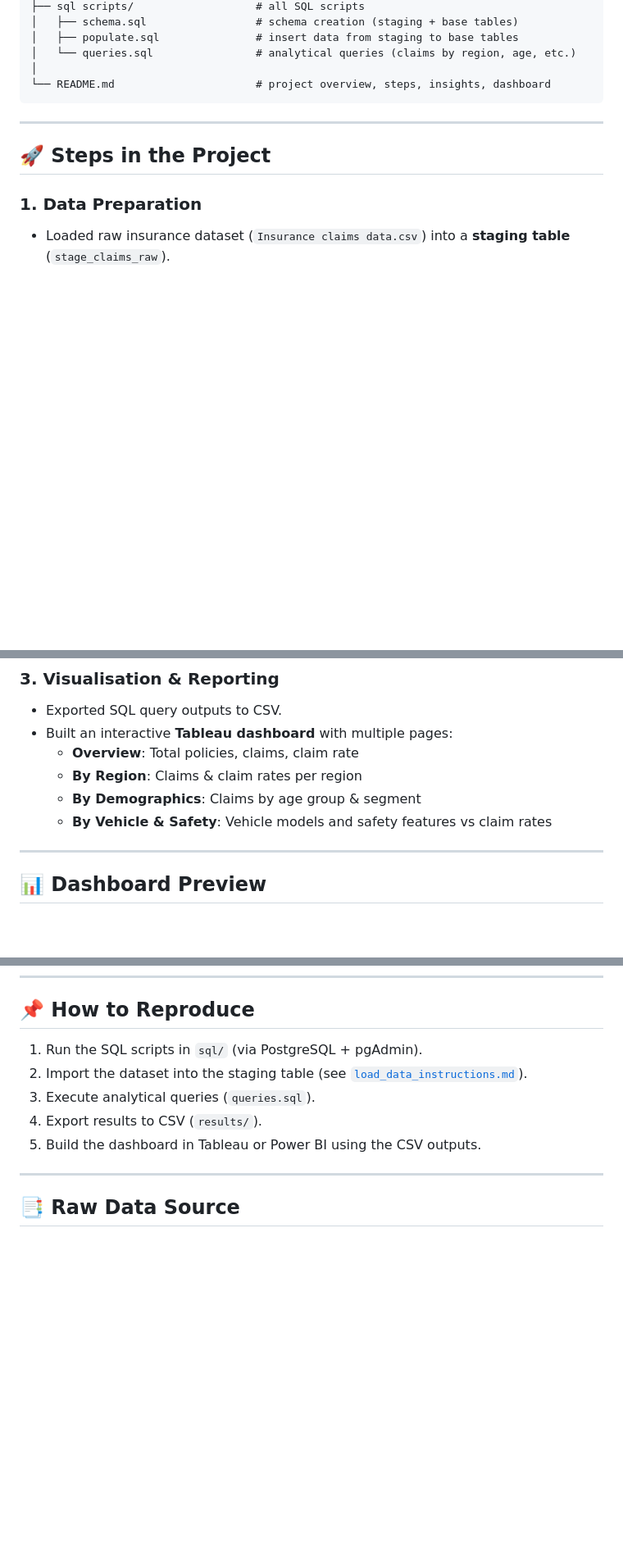
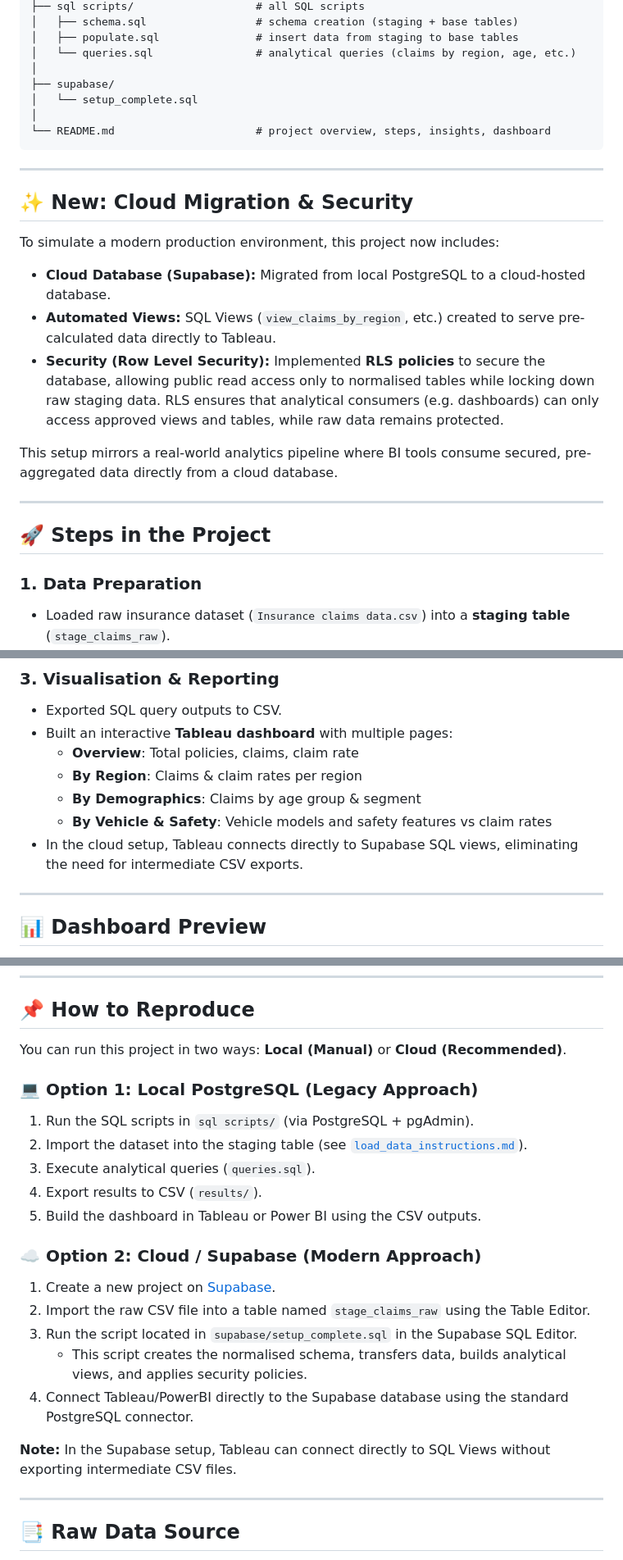
Before and after one commit to Moh-shz/insurance-claims-sql-project, a Markdown page: README.md, 3 parts joined by grey strips. Shown at 82% size. Rendered like a GitHub page; blank space fills up the shorter version.

Commit message:
feat: migrate analytics pipeline to Supabase with RLS-secured views
Updated README to reflect cloud migration to Supabase and added security details.

````diff
--- a/README.md
+++ b/README.md
@@ -34,8 +40,22 @@ The goal is to explore **claim rates** by region, customer demographics, vehicle
 │   ├── populate.sql               # insert data from staging to base tables
 │   └── queries.sql                # analytical queries (claims by region, age, etc.)
 │
+├── supabase/
+│   └── setup_complete.sql
+│
 └── README.md                      # project overview, steps, insights, dashboard
 ```
+
+---
+## ✨ New: Cloud Migration & Security
+To simulate a modern production environment, this project now includes:
+- **Cloud Database (Supabase):** Migrated from local PostgreSQL to a cloud-hosted database.
+- **Automated Views:** SQL Views (`view_claims_by_region`, etc.) created to serve pre-calculated data directly to Tableau.
+- **Security (Row Level Security):** Implemented **RLS policies** to secure the database, allowing public read access only to normalised tables while locking down raw staging data. RLS ensures that analytical consumers (e.g. dashboards) can only access
+approved views and tables, while raw data remains protected.
+
+This setup mirrors a real-world analytics pipeline where BI tools consume
+secured, pre-aggregated data directly from a cloud database.
 
 ---
 
@@ -62,6 +82,8 @@ The goal is to explore **claim rates** by region, customer demographics, vehicle
   - **By Region**: Claims & claim rates per region
   - **By Demographics**: Claims by age group & segment
   - **By Vehicle & Safety**: Vehicle models and safety features vs claim rates
+- In the cloud setup, Tableau connects directly to Supabase SQL views,
+eliminating the need for intermediate CSV exports.
 
 ---
 
@@ -89,11 +111,24 @@ This dashboard is also published on Tableau Public:
 ---
 
 ## 📌 How to Reproduce
-1. Run the SQL scripts in `sql/` (via PostgreSQL + pgAdmin).
+
+You can run this project in two ways: **Local (Manual)** or **Cloud (Recommended)**.
+
+### 💻 Option 1: Local PostgreSQL (Legacy Approach)
+1. Run the SQL scripts in `sql scripts/` (via PostgreSQL + pgAdmin).
 2. Import the dataset into the staging table (see [`load_data_instructions.md`](./docs/load_data_instructions.md)).
 3. Execute analytical queries (`queries.sql`).
 4. Export results to CSV (`results/`).
 5. Build the dashboard in Tableau or Power BI using the CSV outputs.
+
+### ☁️ Option 2: Cloud / Supabase (Modern Approach)
+1. Create a new project on [Supabase](https://supabase.com).
+2. Import the raw CSV file into a table named `stage_claims_raw` using the Table Editor.
+3. Run the script located in `supabase/setup_complete.sql` in the Supabase SQL Editor.
+   - This script creates the normalised schema, transfers data, builds analytical views, and applies security policies.
+4. Connect Tableau/PowerBI directly to the Supabase database using the standard PostgreSQL connector.
+
+**Note:** In the Supabase setup, Tableau can connect directly to SQL Views without exporting intermediate CSV files.
 
 ---
 
````
Also changed, not shown: other parts of README.md (+6 -0 lines).
